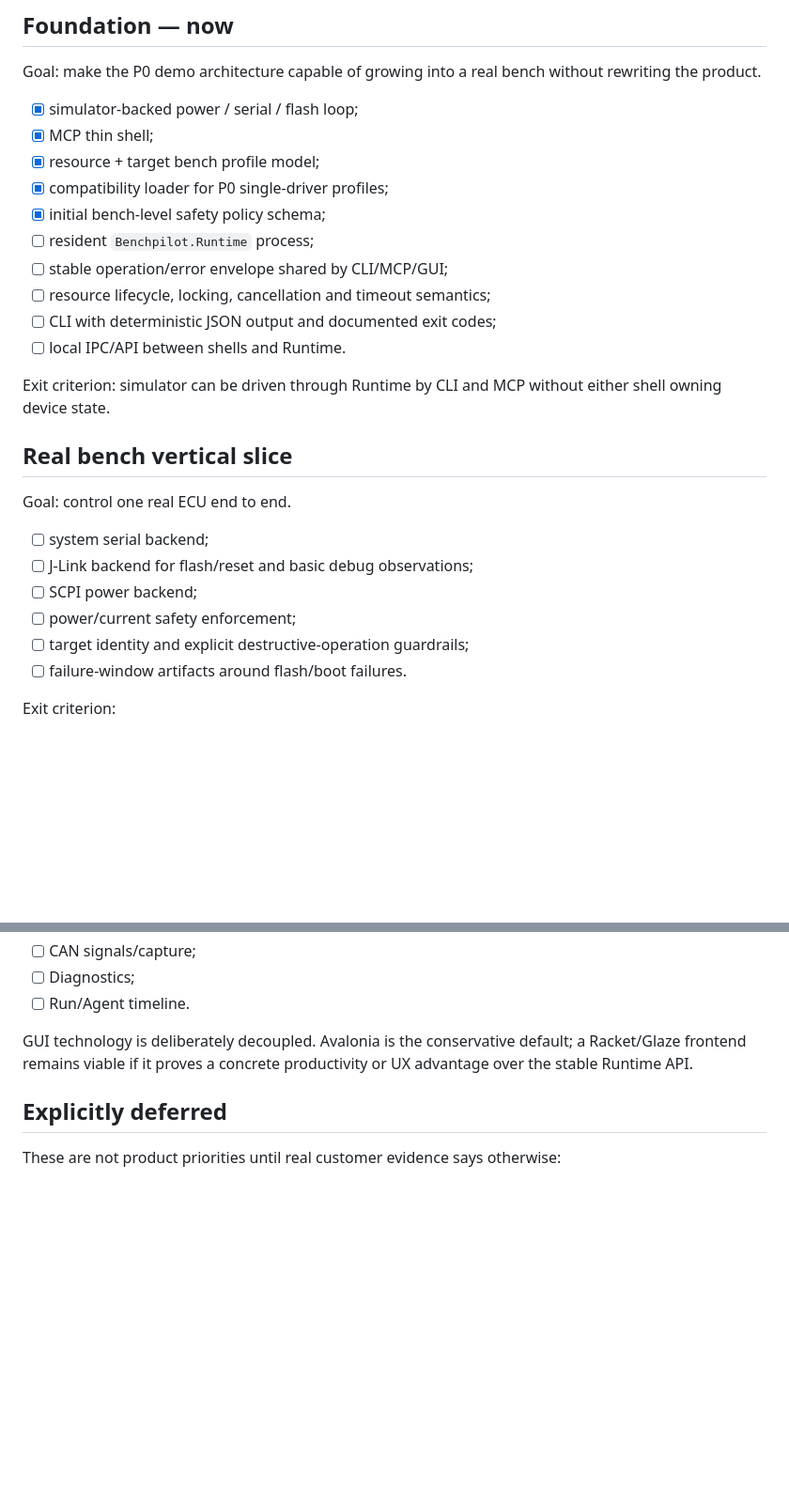
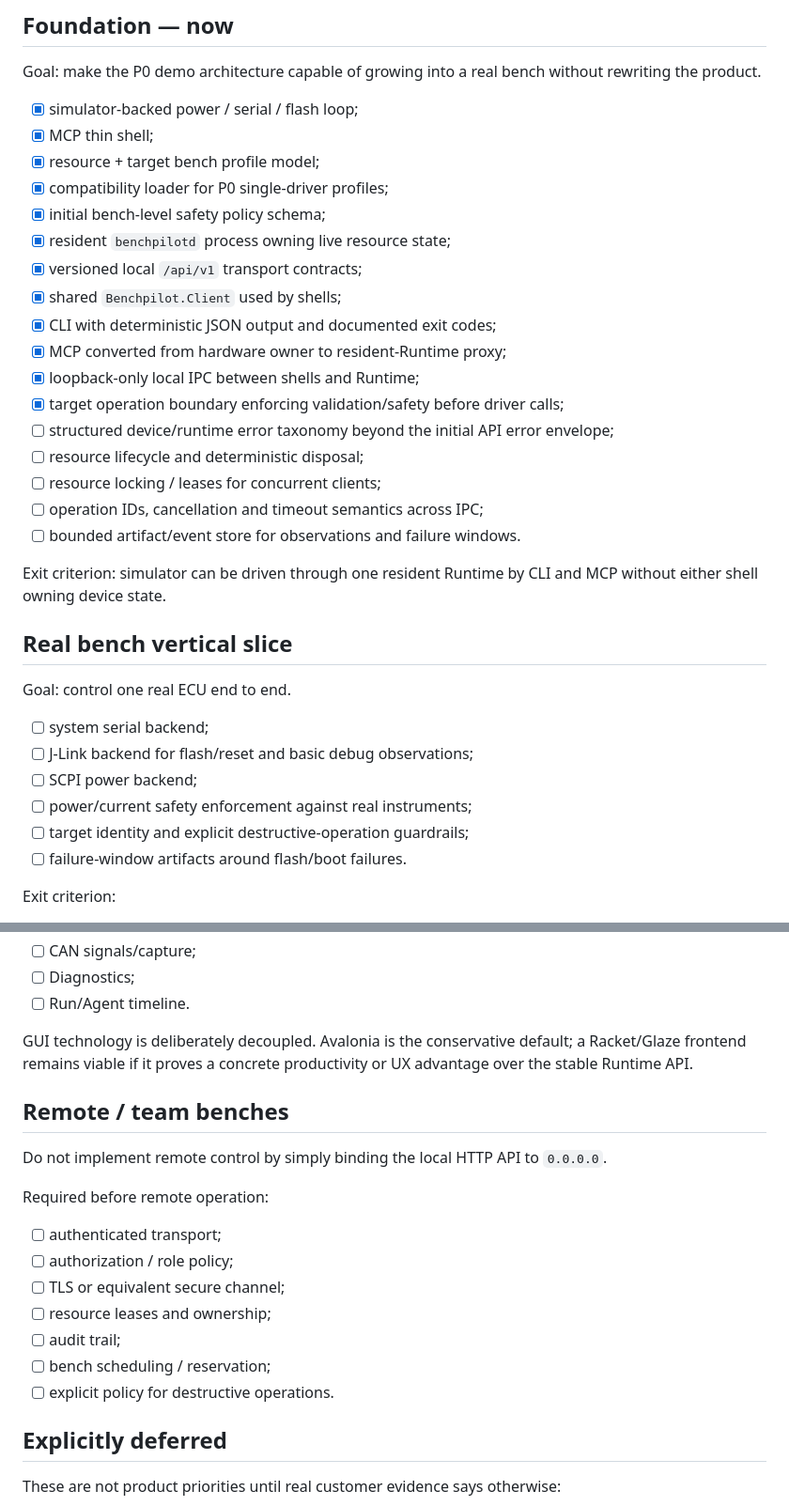
Before and after one commit to turinglambdaai/benchpilot, a Markdown page: ROADMAP.md, 2 parts joined by grey strips. Shown at 94% size. Rendered like a GitHub page; blank space fills up the shorter version.

Commit message:
docs: mark resident runtime IPC and CLI foundation complete

```diff
--- a/ROADMAP.md
+++ b/ROADMAP.md
@@ -13,13 +13,20 @@ Goal: make the P0 demo architecture capable of growing into a real bench without
 - [x] resource + target bench profile model;
 - [x] compatibility loader for P0 single-driver profiles;
 - [x] initial bench-level safety policy schema;
-- [ ] resident `Benchpilot.Runtime` process;
-- [ ] stable operation/error envelope shared by CLI/MCP/GUI;
-- [ ] resource lifecycle, locking, cancellation and timeout semantics;
-- [ ] CLI with deterministic JSON output and documented exit codes;
-- [ ] local IPC/API between shells and Runtime.
+- [x] resident `benchpilotd` process owning live resource state;
+- [x] versioned local `/api/v1` transport contracts;
+- [x] shared `Benchpilot.Client` used by shells;
+- [x] CLI with deterministic JSON output and documented exit codes;
+- [x] MCP converted from hardware owner to resident-Runtime proxy;
+- [x] loopback-only local IPC between shells and Runtime;
+- [x] target operation boundary enforcing validation/safety before driver calls;
+- [ ] structured device/runtime error taxonomy beyond the initial API error envelope;
+- [ ] resource lifecycle and deterministic disposal;
+- [ ] resource locking / leases for concurrent clients;
+- [ ] operation IDs, cancellation and timeout semantics across IPC;
+- [ ] bounded artifact/event store for observations and failure windows.
 
-Exit criterion: simulator can be driven through Runtime by CLI and MCP without either shell owning device state.
+Exit criterion: simulator can be driven through one resident Runtime by CLI and MCP without either shell owning device state.
 
 ## Real bench vertical slice
 
@@ -28,7 +35,7 @@ Goal: control one real ECU end to end.
 - [ ] system serial backend;
 - [ ] J-Link backend for flash/reset and basic debug observations;
 - [ ] SCPI power backend;
-- [ ] power/current safety enforcement;
+- [ ] power/current safety enforcement against real instruments;
 - [ ] target identity and explicit destructive-operation guardrails;
 - [ ] failure-window artifacts around flash/boot failures.
 
@@ -109,6 +116,20 @@ First useful screens:
 
 GUI technology is deliberately decoupled. Avalonia is the conservative default; a Racket/Glaze frontend remains viable if it proves a concrete productivity or UX advantage over the stable Runtime API.
 
+## Remote / team benches
+
+Do not implement remote control by simply binding the local HTTP API to `0.0.0.0`.
+
+Required before remote operation:
+
+- [ ] authenticated transport;
+- [ ] authorization / role policy;
+- [ ] TLS or equivalent secure channel;
+- [ ] resource leases and ownership;
+- [ ] audit trail;
+- [ ] bench scheduling / reservation;
+- [ ] explicit policy for destructive operations.
+
 ## Explicitly deferred
 
 These are not product priorities until real customer evidence says otherwise:
```
